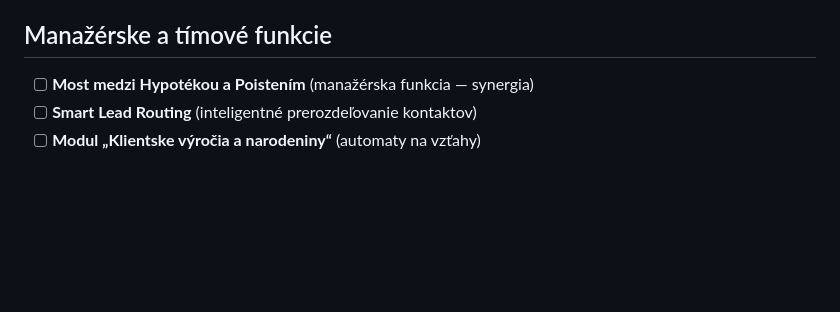
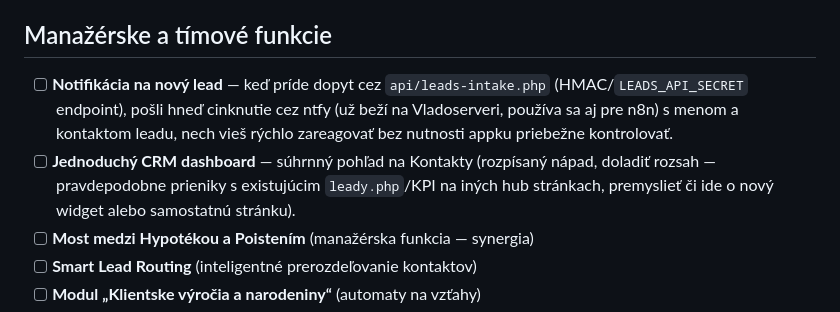
Before and after one commit to vmoscak/formulare, a Markdown page: NAPADY.md, the part around the change. Drawn GitHub-style; blank space fills up the shorter version.

Commit message:
Add lead notification a CRM dashboard nápady do backlogu
Notifikácia na nový lead cez ntfy (api/leads-intake.php), jednoduchý
CRM dashboard nad Kontaktmi.

```diff
--- a/NAPADY.md
+++ b/NAPADY.md
@@ -235,6 +235,15 @@ toho, čo sa rozhodneme spraviť.
 
 ## Manažérske a tímové funkcie
 
+- [ ] **Notifikácia na nový lead** — keď príde dopyt cez
+  `api/leads-intake.php` (HMAC/`LEADS_API_SECRET` endpoint), pošli hneď
+  cinknutie cez ntfy (už beží na Vladoserveri, používa sa aj pre n8n) s
+  menom a kontaktom leadu, nech vieš rýchlo zareagovať bez nutnosti
+  appku priebežne kontrolovať.
+- [ ] **Jednoduchý CRM dashboard** — súhrnný pohľad na Kontakty (rozpísaný
+  nápad, doladiť rozsah — pravdepodobne prieniky s existujúcim
+  `leady.php`/KPI na iných hub stránkach, premyslieť či ide o nový
+  widget alebo samostatnú stránku).
 - [ ] **Most medzi Hypotékou a Poistením** (manažérska funkcia — synergia)
 - [ ] **Smart Lead Routing** (inteligentné prerozdeľovanie kontaktov)
 - [ ] **Modul „Klientske výročia a narodeniny“** (automaty na vzťahy)
```
